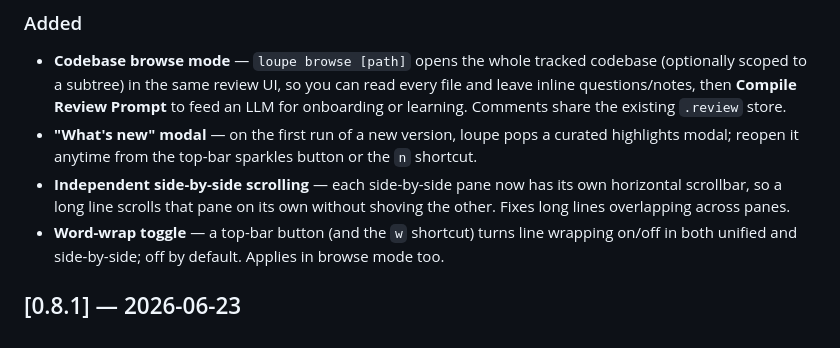
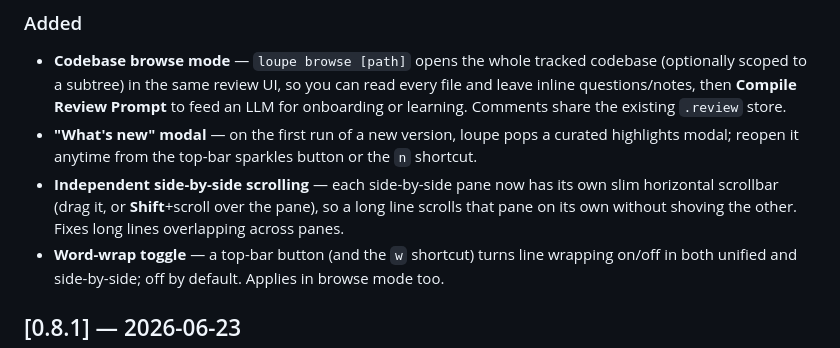
Before and after one commit to codywilliamson/loupe, a Markdown page: CHANGELOG.md, the part around the change. Rendered like a GitHub page.

Commit message:
docs: note shift+scroll and slim scrollbars

```diff
--- a/CHANGELOG.md
+++ b/CHANGELOG.md
@@ -7,7 +7,7 @@ All notable changes to loupe are documented here. This project follows [semantic
 ### Added
 - **Codebase browse mode** — `loupe browse [path]` opens the whole tracked codebase (optionally scoped to a subtree) in the same review UI, so you can read every file and leave inline questions/notes, then **Compile Review Prompt** to feed an LLM for onboarding or learning. Comments share the existing `.review` store.
 - **"What's new" modal** — on the first run of a new version, loupe pops a curated highlights modal; reopen it anytime from the top-bar sparkles button or the `n` shortcut.
-- **Independent side-by-side scrolling** — each side-by-side pane now has its own horizontal scrollbar, so a long line scrolls that pane on its own without shoving the other. Fixes long lines overlapping across panes.
+- **Independent side-by-side scrolling** — each side-by-side pane now has its own slim horizontal scrollbar (drag it, or **Shift**+scroll over the pane), so a long line scrolls that pane on its own without shoving the other. Fixes long lines overlapping across panes.
 - **Word-wrap toggle** — a top-bar button (and the `w` shortcut) turns line wrapping on/off in both unified and side-by-side; off by default. Applies in browse mode too.
 
 ## [0.8.1] — 2026-06-23
```
